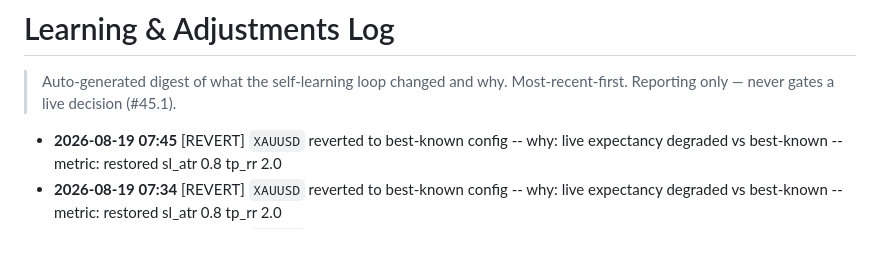
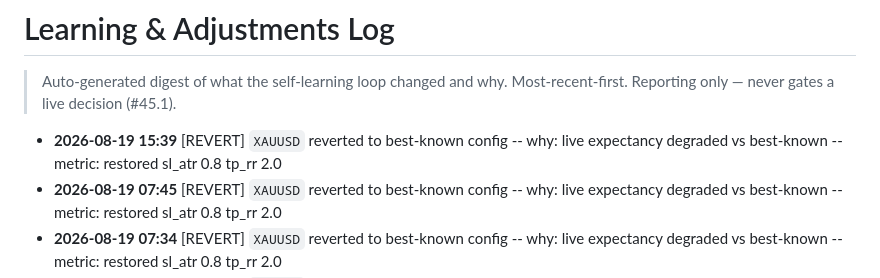
Before and after one commit to martinsharkey/Langchain, a Markdown page: LEARNING_LOG.md, the part around the change. GitHub-like rendering; blank space fills up the shorter version.

Commit message:
chore(learning): auto-logged XAUUSD revert entries

```diff
--- a/LEARNING_LOG.md
+++ b/LEARNING_LOG.md
@@ -3,6 +3,7 @@
 > Auto-generated digest of what the self-learning loop changed and why.
 > Most-recent-first. Reporting only — never gates a live decision (#45.1).
 
+- **2026-08-19 15:39** [REVERT] `XAUUSD` reverted to best-known config -- why: live expectancy degraded vs best-known -- metric: restored sl_atr 0.8 tp_rr 2.0
 - **2026-08-19 07:45** [REVERT] `XAUUSD` reverted to best-known config -- why: live expectancy degraded vs best-known -- metric: restored sl_atr 0.8 tp_rr 2.0
 - **2026-08-19 07:34** [REVERT] `XAUUSD` reverted to best-known config -- why: live expectancy degraded vs best-known -- metric: restored sl_atr 0.8 tp_rr 2.0
 - **2026-08-19 06:52** [REVERT] `XAUUSD` reverted to best-known config -- why: live expectancy degraded vs best-known -- metric: restored sl_atr 0.8 tp_rr 2.0
```
